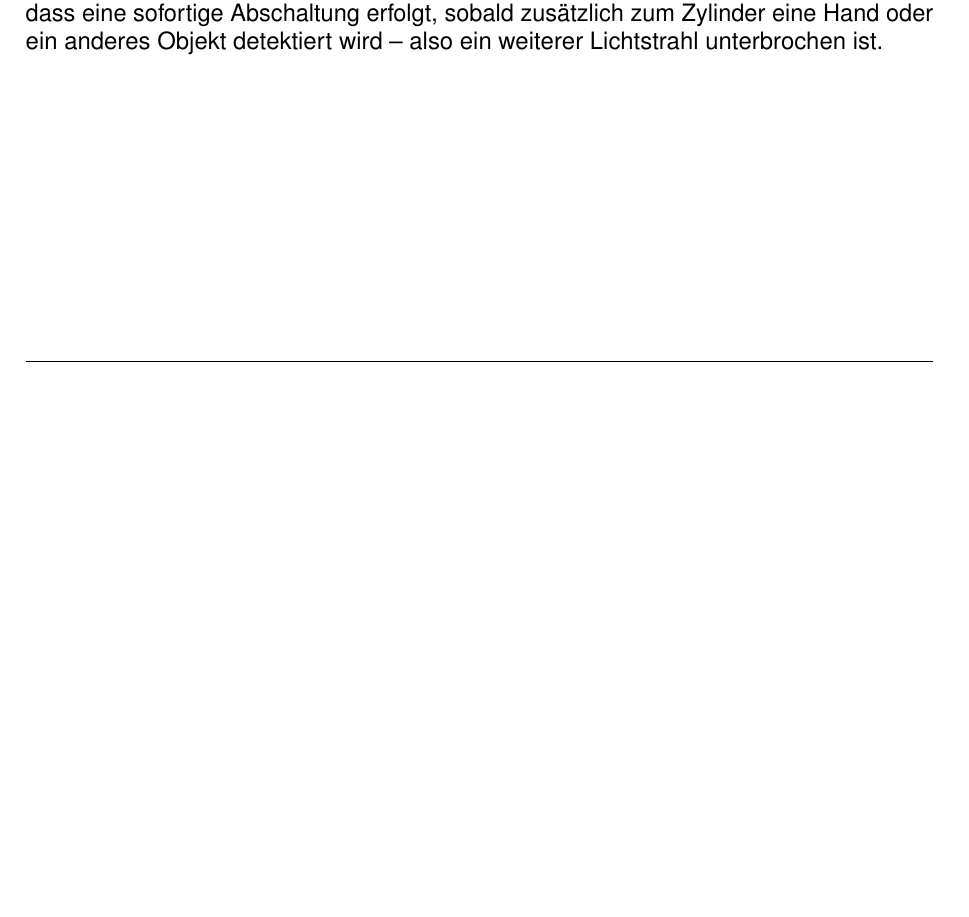
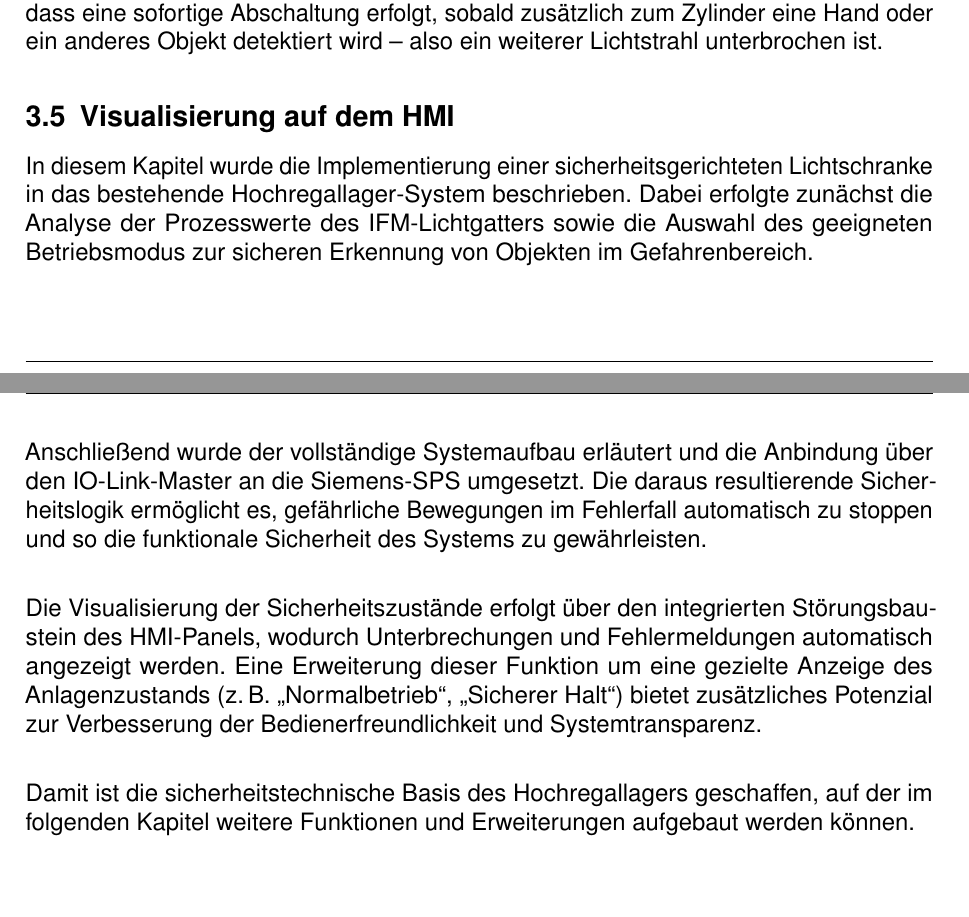
Before and after one commit to maxzorTEA23/Studienarbeit-T3_3100, a LaTeX document (Main.tex, which reads Kapitel Lichtschranke/Visualisierung auf dem HMI.tex): part of page 27 of 29 before the commit and two parts of pages 27 and 28 of 30 after it, the two joined at a grey line, cut so that both start at the same text, the shorter picture padded with empty space. Compiled offline with pdfLaTeX.

Commit message:
added visualisierung Lichtschranke

```diff
--- /dev/null
+++ b/Kapitel Lichtschranke/Visualisierung auf dem HMI.tex
@@ -0,0 +1,7 @@
+\subsection{Visualisierung auf dem HMI}
+In diesem Kapitel wurde die Implementierung einer sicherheitsgerichteten Lichtschranke in das bestehende Hochregallager-System beschrieben. Dabei erfolgte zunächst die Analyse der Prozesswerte des IFM-Lichtgatters sowie die Auswahl des geeigneten Betriebsmodus zur sicheren Erkennung von Objekten im Gefahrenbereich.\newpage
+Anschließend wurde der vollständige Systemaufbau erläutert und die Anbindung über den IO-Link-Master an die Siemens-SPS umgesetzt. Die daraus resultierende Sicherheitslogik ermöglicht es, gefährliche Bewegungen im Fehlerfall automatisch zu stoppen und so die funktionale Sicherheit des Systems zu gewährleisten.\\[0.2cm]
+
+Die Visualisierung der Sicherheitszustände erfolgt über den integrierten Störungsbaustein des HMI-Panels, wodurch Unterbrechungen und Fehlermeldungen automatisch angezeigt werden. Eine Erweiterung dieser Funktion um eine gezielte Anzeige des Anlagenzustands (z.\,B. „Normalbetrieb“, „Sicherer Halt“) bietet zusätzliches Potenzial zur Verbesserung der Bedienerfreundlichkeit und Systemtransparenz.\\[0.2cm]
+
+Damit ist die sicherheitstechnische Basis des Hochregallagers geschaffen, auf der im folgenden Kapitel weitere Funktionen und Erweiterungen aufgebaut werden können.
```
Also changed, not shown: Kapitel Lichtschranke/Lichtschranke.tex (+1 -0 lines), 1 other file.
